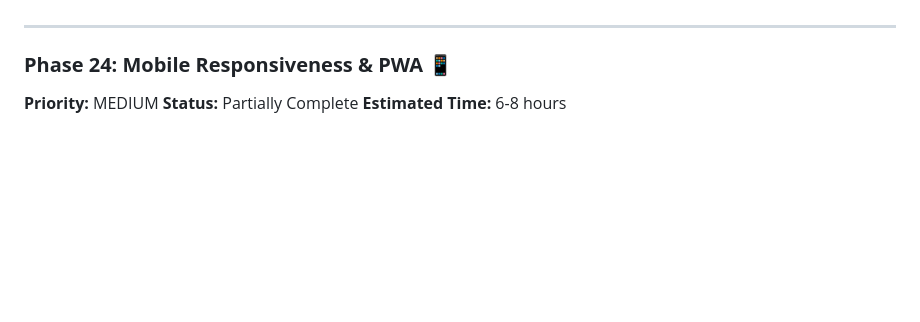
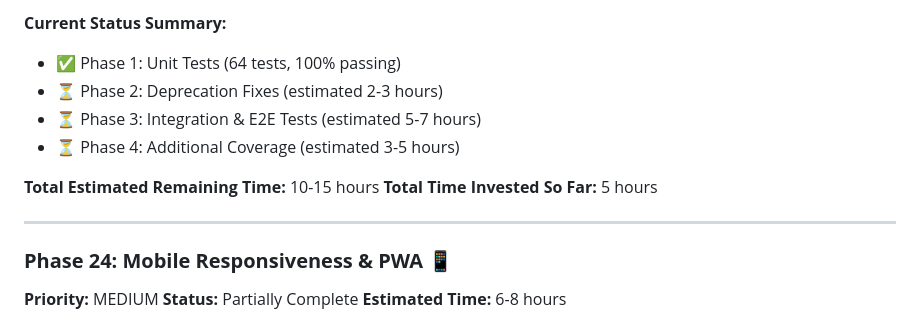
Before and after one commit to TurtleWithGlasses/expense-manager-web-app, a Markdown page: PROJECT_ROADMAP.md, the part around one of its changes. Drawn GitHub-style; blank space fills up the shorter version.

```diff
--- a/PROJECT_ROADMAP.md
+++ b/PROJECT_ROADMAP.md
@@ -1242,3 +1352,11 @@ Password reset and verification emails weren't being sent. Investigation reveale
+**Current Status Summary:**
+- ✅ Phase 1: Unit Tests (64 tests, 100% passing)
+- ⏳ Phase 2: Deprecation Fixes (estimated 2-3 hours)
+- ⏳ Phase 3: Integration & E2E Tests (estimated 5-7 hours)
+- ⏳ Phase 4: Additional Coverage (estimated 3-5 hours)
+
+**Total Estimated Remaining Time:** 10-15 hours
+**Total Time Invested So Far:** 5 hours
 
 ---
 
```
Also changed, not shown: other parts of PROJECT_ROADMAP.md (+136 -26 lines).
